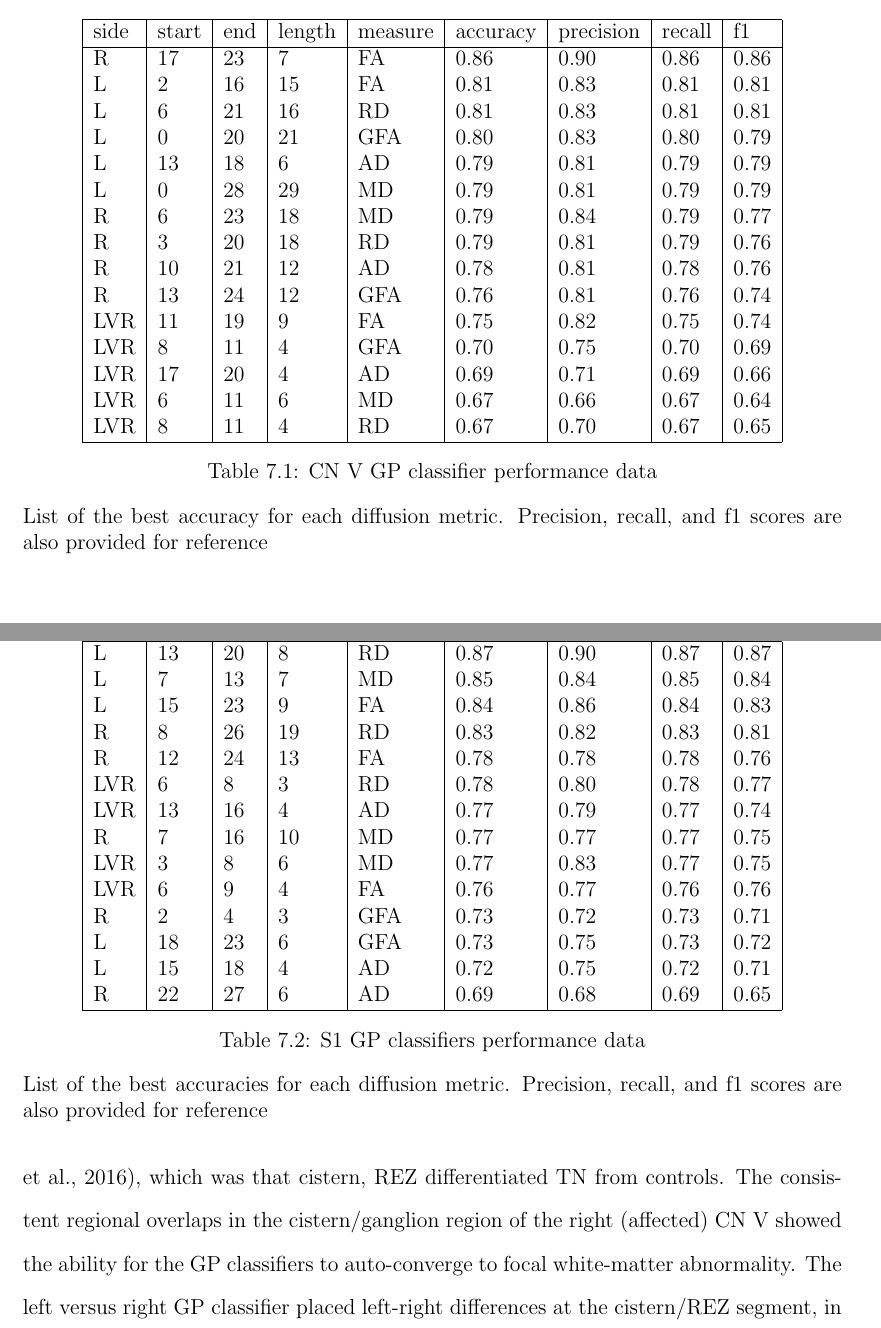
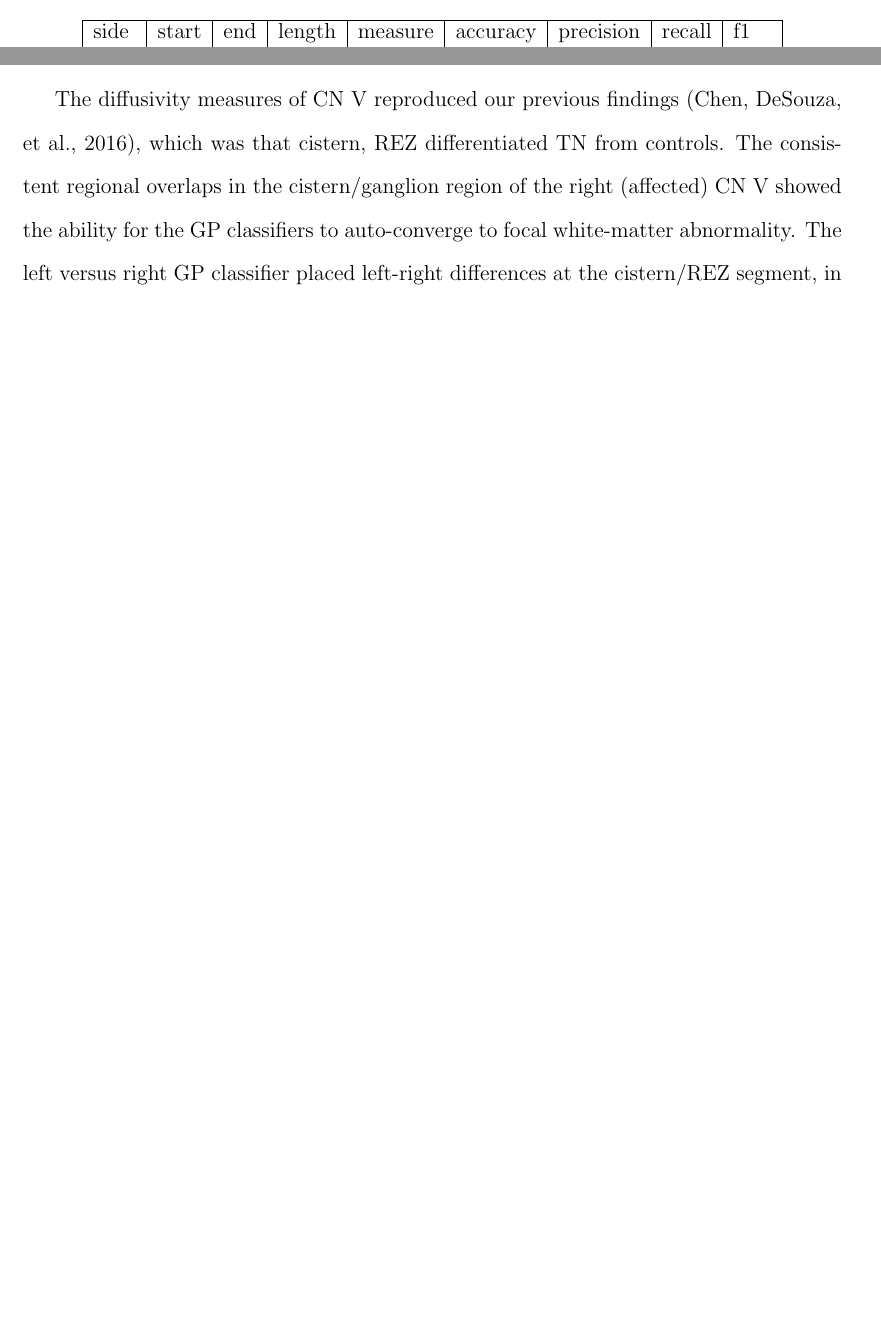
Before and after one commit to sinkpoint/phd-thesis-sharelatex, a LaTeX thesis (thesis/main.tex, which reads thesis/contents/tn_sagit.tex): two parts of pages 155 and 157 of 226 before the commit and two parts of pages 155 and 156 of 225 after it, joined at a grey line, cut so that both start at the same text, the shorter picture padded with empty space. Compiled offline with pdfLaTeX.

Commit message:
Updates from ShareLaTeX

```diff
--- a/thesis/contents/tn_sagit.tex
+++ b/thesis/contents/tn_sagit.tex
@@ -141,14 +141,6 @@ The FA classifier achieved 75\% accuracy in differentiating affected versus unaf
 \label{fig:GPfigure4}
 \end{figure}
 
-\begin{table}[ht]
-\centering
-\csvautotabular{cnv_table.csv}
-\caption{CN V GP classifier performance data}
-\caption*{List of the best accuracy for each diffusion metric. Precision, recall, and f1 scores are also provided for reference}
-\label{table:CN V}
-\end{table}
-
 \paragraph{Trigeminopontothalamic tract}
 Classifiers could distinguish bilateral TPT pathways (affected and unaffected) from controls with greater than 80\% accuracy (Figure \ref{fig:GPfigureTPT}). The right FA classifier achieved the greatest accuracy at 85\%, and right RD classifier was least accuracy at 83\%. The left FA classifier showed greatest accuracy at 89\% and left RD classifier showed the least accuray at 71\%. The classifiers covered both the decussation and the ascending segments of the TPT, with the right decussation showing more proximal coverage. The left-versus-right classifiers achieved maximum accuracy of 98\% (FA) and minimum of 88\% (MD). The FA classifier covered position 4--14, suggesting strong laterality differences in the TPT (Table \ref{table:tpt}).
 
@@ -178,6 +170,3 @@ Classifiers distinguished bilateral S1 face region pathways from controls with a
 
 \begin{table}[ht]
 \centering
-\csvautotabular{s1_table.csv}
-\caption{S1 GP classifiers performance data}
-\caption*{List of the best accuracies for each diffusion metric. Precision, recall, and f1 scores are also provided for reference}
```
Also changed, not shown: thesis/contents/tn_sagit.tex (5 more changed lines).
